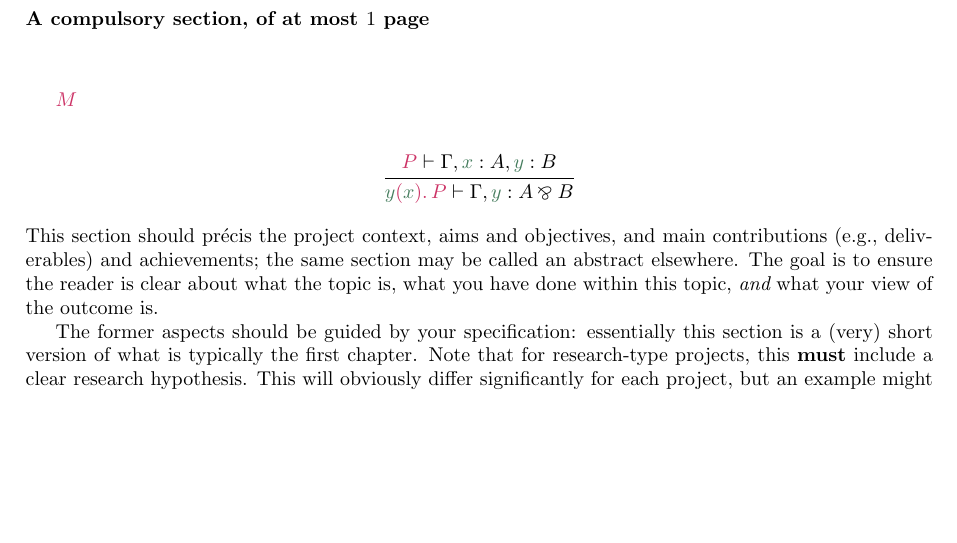
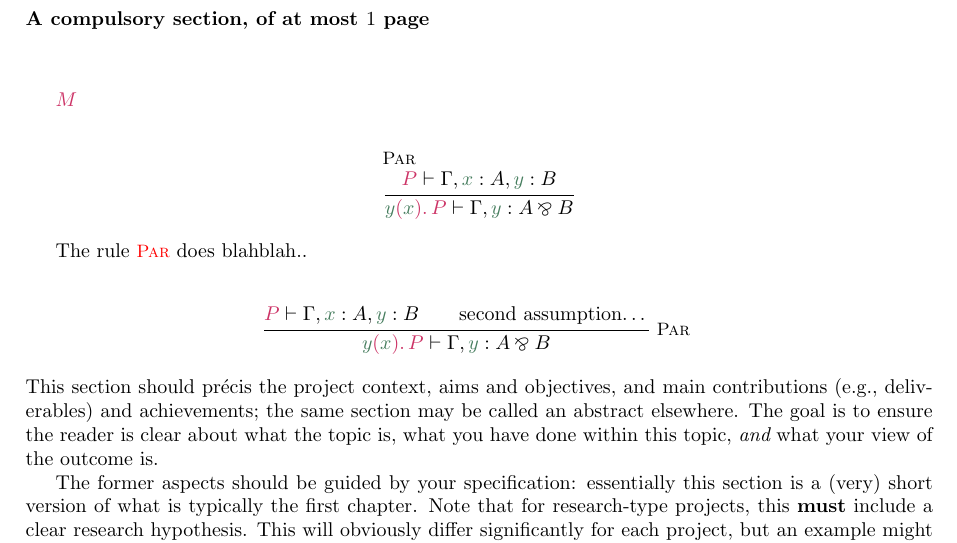
Before and after one commit to LibbySidebottom/masters-project, a LaTeX thesis (0 Dissertation Bones.tex, which reads 1 Summary.tex): part of page 9 of 27, cut so that both start at the same text, the shorter picture padded with empty space. Compiled offline with pdfLaTeX.

Commit message:
more macro examples

```diff
--- a/0 Dissertation Bones.tex
+++ b/0 Dissertation Bones.tex
@@ -47,6 +47,8 @@
 
 \usepackage{mathpartir}
 \usepackage{stmaryrd}
+\usepackage{locallabel}
+\usepackage{pftools}
 \usepackage{pi-macros}
 
 \bibliography{dissertation}
--- a/1 Summary.tex
+++ b/1 Summary.tex
@@ -8,8 +8,19 @@
 $\Proc{M}$
 
 \begin{mathpar}
-  \inferrule{
-        \IsProc{P}{\Gamma, \Name{x} : A, \Name{y} : B}
+      \inferH{Par}{
+            \IsProc{P}{\Gamma, \Name{x} : A, \Name{y} : B}
+      }{
+            \IsProc{\In{y}{x}{P}}{\Gamma, \Name{y} : A \parr B}
+      }
+\end{mathpar}
+
+The rule \ruleref{Par} does blahblah..
+
+\begin{mathpar}
+  \inferrule*[right=Par]{
+        \IsProc{P}{\Gamma, \Name{x} : A, \Name{y} : B} \\
+        \text{second assumption\dots}
   }{
         \IsProc{\In{y}{x}{P}}{\Gamma, \Name{y} : A \parr B}
   }
```
